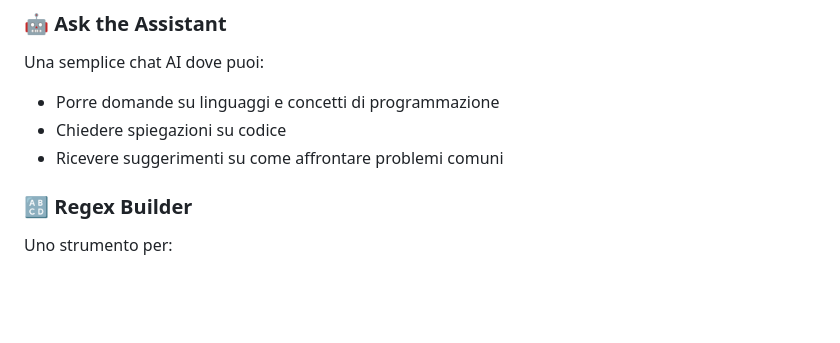
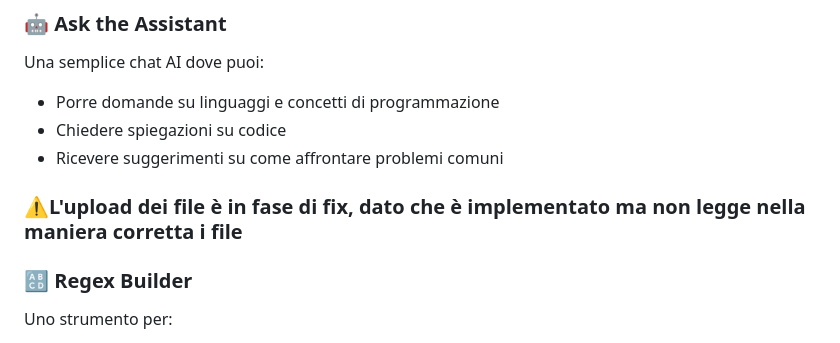
Before and after one commit to Stefanospi/AI_AssistantArcade, a Markdown page: README.md, the part around the change. Drawn GitHub-style; blank space fills up the shorter version.

```diff
--- a/README.md
+++ b/README.md
@@ -15,6 +15,9 @@ Una semplice chat AI dove puoi:
 - Porre domande su linguaggi e concetti di programmazione
 - Chiedere spiegazioni su codice
 - Ricevere suggerimenti su come affrontare problemi comuni
+
+### ⚠️L'upload dei file è in fase di fix, dato che è implementato ma non legge nella maniera corretta i file
+
 
 ### 🔠 Regex Builder
 Uno strumento per:
```
